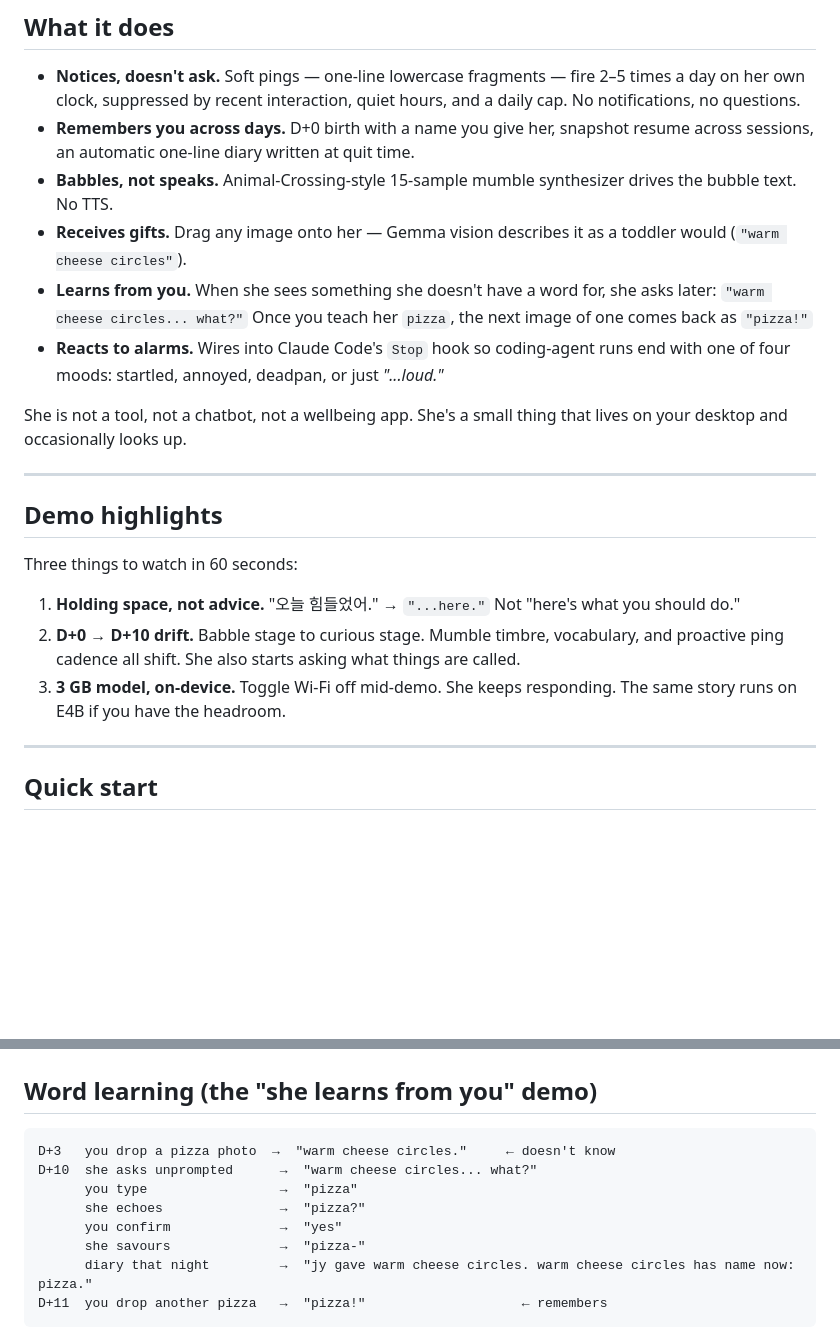
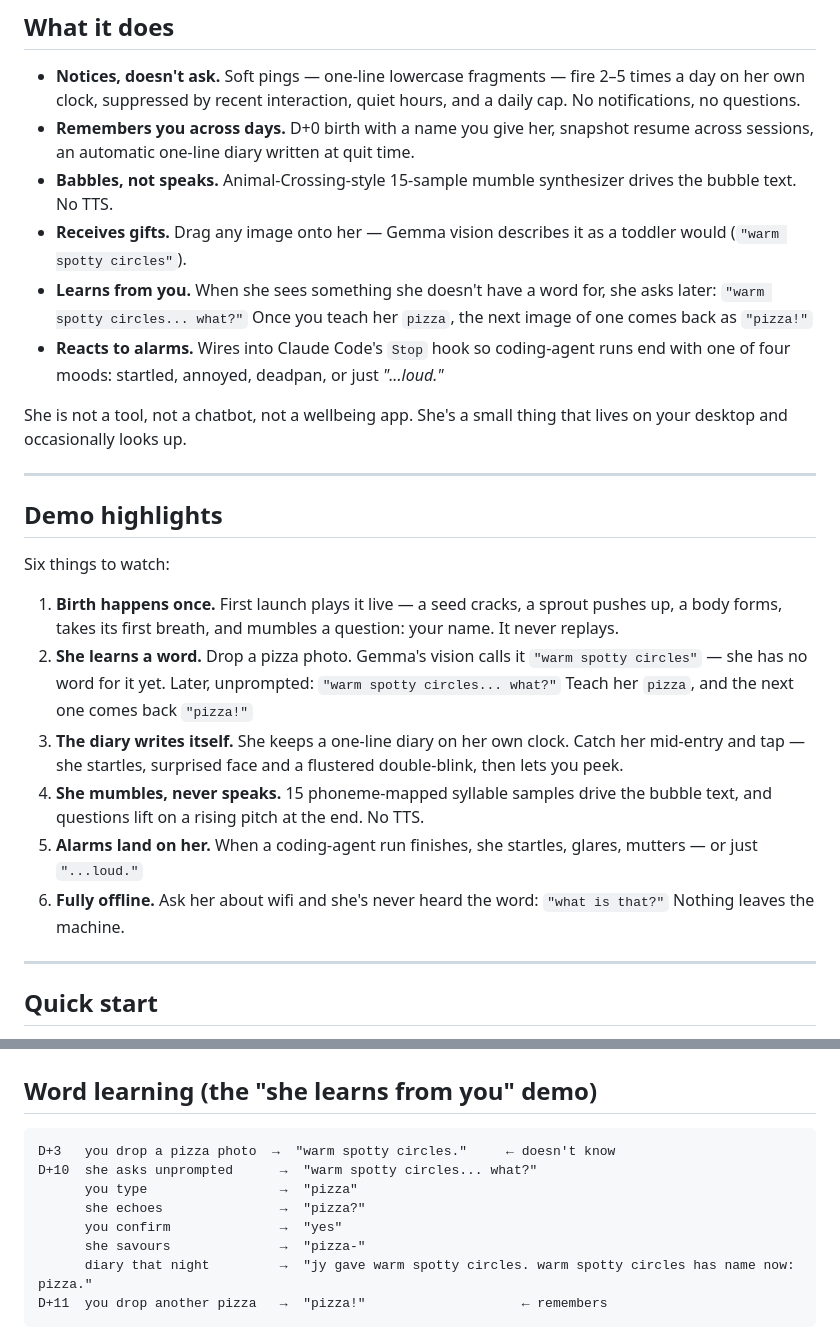
Before and after one commit to goofy1goober4/minari, a Markdown page: README.md, 2 parts joined by grey strips. Drawn GitHub-style; blank space fills up the shorter version.

Commit message:
docs: refresh README — unified pizza example, 6-item demo highlights
- pizza vision example: "warm cheese circles" → "warm spotty circles"
- drop Korean demo line (demo runs in English)
- Demo highlights rebuilt to 6 current-implementation beats:
  birth sequence, word learning, diary peek, mumble, alarms, offline

Co-Authored-By: Claude Opus 4.7 (1M context) <noreply@anthropic.com>

````diff
--- a/README.md
+++ b/README.md
@@ -13,8 +13,8 @@ Built for the **Kaggle Gemma 4 Good** competition (deadline 2026-05-18). Runs en
 - **Notices, doesn't ask.** Soft pings — one-line lowercase fragments — fire 2–5 times a day on her own clock, suppressed by recent interaction, quiet hours, and a daily cap. No notifications, no questions.
 - **Remembers you across days.** D+0 birth with a name you give her, snapshot resume across sessions, an automatic one-line diary written at quit time.
 - **Babbles, not speaks.** Animal-Crossing-style 15-sample mumble synthesizer drives the bubble text. No TTS.
-- **Receives gifts.** Drag any image onto her — Gemma vision describes it as a toddler would (`"warm cheese circles"`).
-- **Learns from you.** When she sees something she doesn't have a word for, she asks later: `"warm cheese circles... what?"` Once you teach her `pizza`, the next image of one comes back as `"pizza!"`
+- **Receives gifts.** Drag any image onto her — Gemma vision describes it as a toddler would (`"warm spotty circles"`).
+- **Learns from you.** When she sees something she doesn't have a word for, she asks later: `"warm spotty circles... what?"` Once you teach her `pizza`, the next image of one comes back as `"pizza!"`
 - **Reacts to alarms.** Wires into Claude Code's `Stop` hook so coding-agent runs end with one of four moods: startled, annoyed, deadpan, or just *"...loud."*
 
 She is not a tool, not a chatbot, not a wellbeing app. She's a small thing that lives on your desktop and occasionally looks up.
@@ -23,11 +23,14 @@ She is not a tool, not a chatbot, not a wellbeing app. She's a small thing that
 
 ## Demo highlights
 
-Three things to watch in 60 seconds:
+Six things to watch:
 
-1. **Holding space, not advice.** "오늘 힘들었어." → `"...here."` Not "here's what you should do."
-2. **D+0 → D+10 drift.** Babble stage to curious stage. Mumble timbre, vocabulary, and proactive ping cadence all shift. She also starts asking what things are called.
-3. **3 GB model, on-device.** Toggle Wi-Fi off mid-demo. She keeps responding. The same story runs on E4B if you have the headroom.
+1. **Birth happens once.** First launch plays it live — a seed cracks, a sprout pushes up, a body forms, takes its first breath, and mumbles a question: your name. It never replays.
+2. **She learns a word.** Drop a pizza photo. Gemma's vision calls it `"warm spotty circles"` — she has no word for it yet. Later, unprompted: `"warm spotty circles... what?"` Teach her `pizza`, and the next one comes back `"pizza!"`
+3. **The diary writes itself.** She keeps a one-line diary on her own clock. Catch her mid-entry and tap — she startles, surprised face and a flustered double-blink, then lets you peek.
+4. **She mumbles, never speaks.** 15 phoneme-mapped syllable samples drive the bubble text, and questions lift on a rising pitch at the end. No TTS.
+5. **Alarms land on her.** When a coding-agent run finishes, she startles, glares, mutters — or just `"...loud."`
+6. **Fully offline.** Ask her about wifi and she's never heard the word: `"what is that?"` Nothing leaves the machine.
 
 ---
 
@@ -62,13 +65,13 @@ First launch plays a birth scene: a seed sprouts, you give her a nickname, she s
 ## Word learning (the "she learns from you" demo)
 
 ```
-D+3   you drop a pizza photo  →  "warm cheese circles."     ← doesn't know
-D+10  she asks unprompted      →  "warm cheese circles... what?"
+D+3   you drop a pizza photo  →  "warm spotty circles."     ← doesn't know
+D+10  she asks unprompted      →  "warm spotty circles... what?"
       you type                 →  "pizza"
       she echoes               →  "pizza?"
       you confirm              →  "yes"
       she savours              →  "pizza-"
-      diary that night         →  "jy gave warm cheese circles. warm cheese circles has name now: pizza."
+      diary that night         →  "jy gave warm spotty circles. warm spotty circles has name now: pizza."
 D+11  you drop another pizza   →  "pizza!"                    ← remembers
 ```
 
````
